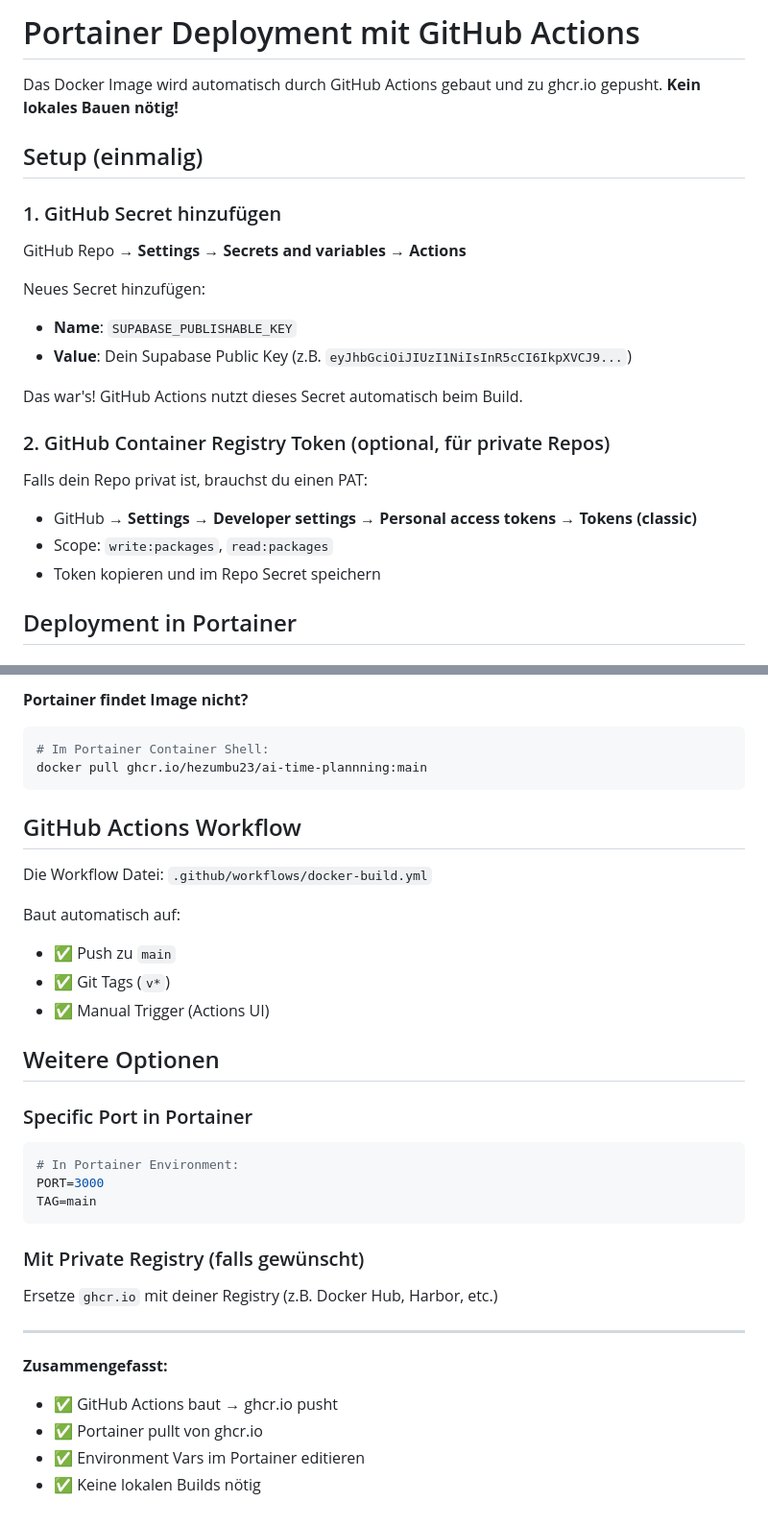
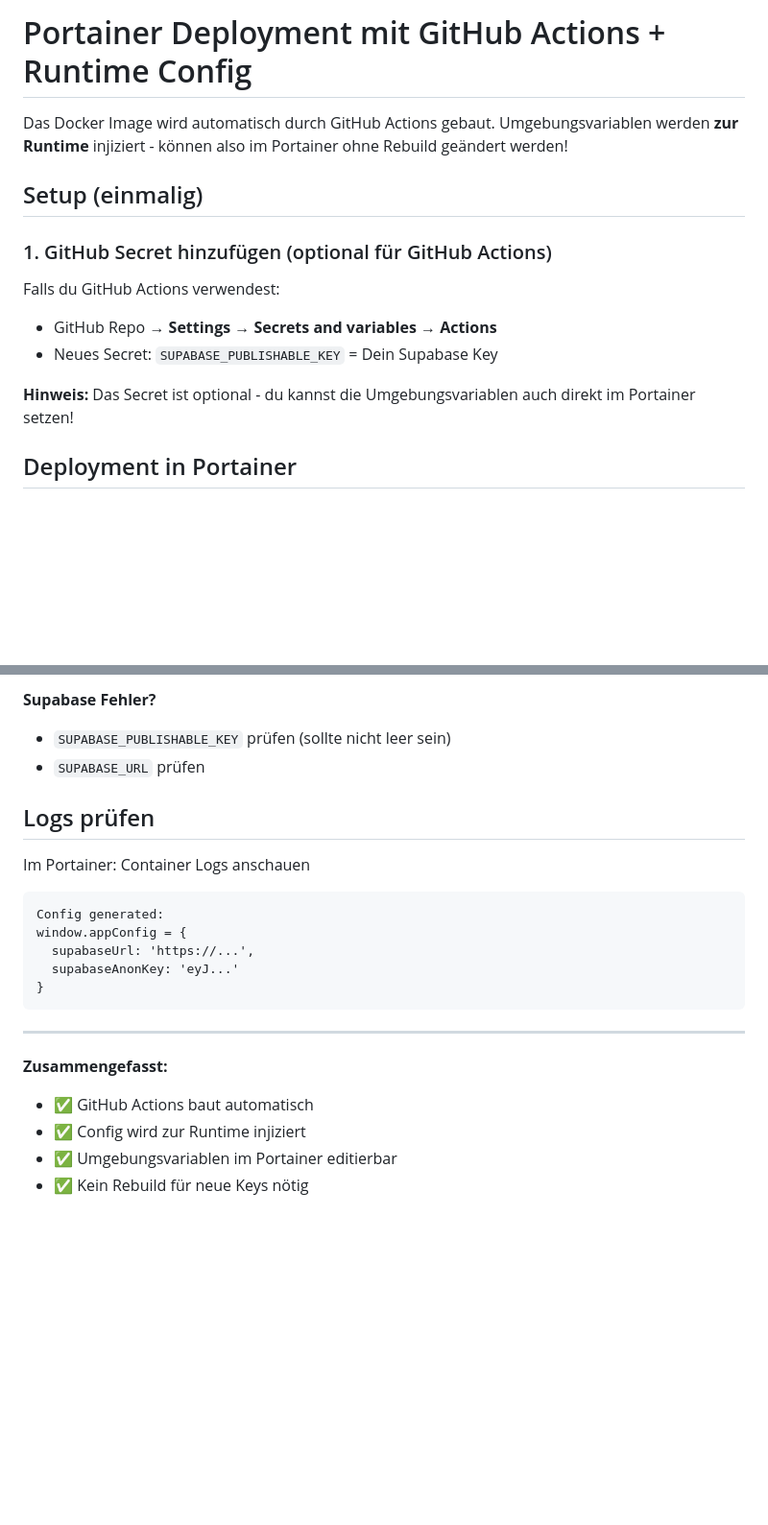
Before and after one commit to HeZumbu23/ai-time-plannning, a Markdown page: PORTAINER_DEPLOYMENT.md, 2 parts joined by grey strips. Shown at 96% size. GitHub-like rendering; blank space fills up the shorter version.

````diff
--- a/PORTAINER_DEPLOYMENT.md
+++ b/PORTAINER_DEPLOYMENT.md
@@ -1,25 +1,16 @@
-# Portainer Deployment mit GitHub Actions
+# Portainer Deployment mit GitHub Actions + Runtime Config
 
-Das Docker Image wird automatisch durch GitHub Actions gebaut und zu ghcr.io gepusht. **Kein lokales Bauen nötig!**
+Das Docker Image wird automatisch durch GitHub Actions gebaut. Umgebungsvariablen werden **zur Runtime** injiziert - können also im Portainer ohne Rebuild geändert werden!
 
 ## Setup (einmalig)
 
-### 1. GitHub Secret hinzufügen
+### 1. GitHub Secret hinzufügen (optional für GitHub Actions)
 
-GitHub Repo → **Settings → Secrets and variables → Actions**
+Falls du GitHub Actions verwendest:
+- GitHub Repo → **Settings → Secrets and variables → Actions**
+- Neues Secret: `SUPABASE_PUBLISHABLE_KEY` = Dein Supabase Key
 
-Neues Secret hinzufügen:
-- **Name**: `SUPABASE_PUBLISHABLE_KEY`
-- **Value**: Dein Supabase Public Key (z.B. `eyJhbGciOiJIUzI1NiIsInR5cCI6IkpXVCJ9...`)
-
-Das war's! GitHub Actions nutzt dieses Secret automatisch beim Build.
-
-### 2. GitHub Container Registry Token (optional, für private Repos)
-
-Falls dein Repo privat ist, brauchst du einen PAT:
-- GitHub → **Settings → Developer settings → Personal access tokens → Tokens (classic)**
-- Scope: `write:packages`, `read:packages`
-- Token kopieren und im Repo Secret speichern
+**Hinweis:** Das Secret ist optional - du kannst die Umgebungsvariablen auch direkt im Portainer setzen!
 
 ## Deployment in Portainer
 
@@ -91,35 +101,23 @@ Das war's! 🚀
 
-**Portainer findet Image nicht?**
-```bash
-# Im Portainer Container Shell:
-docker pull ghcr.io/hezumbu23/ai-time-plannning:main
+**Supabase Fehler?**
+- `SUPABASE_PUBLISHABLE_KEY` prüfen (sollte nicht leer sein)
+- `SUPABASE_URL` prüfen
+
+## Logs prüfen
+
+Im Portainer: Container Logs anschauen
 ```
-
-## GitHub Actions Workflow
-
-Die Workflow Datei: `.github/workflows/docker-build.yml`
-
-Baut automatisch auf:
-- ✅ Push zu `main`
-- ✅ Git Tags (`v*`)
-- ✅ Manual Trigger (Actions UI)
-
-## Weitere Optionen
-
-### Specific Port in Portainer
-```yaml
-# In Portainer Environment:
-PORT=3000
-TAG=main
+Config generated:
+window.appConfig = {
+  supabaseUrl: 'https://...',
+  supabaseAnonKey: 'eyJ...'
+}
 ```
-
-### Mit Private Registry (falls gewünscht)
-Ersetze `ghcr.io` mit deiner Registry (z.B. Docker Hub, Harbor, etc.)
 
 ---
 
 **Zusammengefasst:**
-- ✅ GitHub Actions baut → ghcr.io pusht
-- ✅ Portainer pullt von ghcr.io
-- ✅ Environment Vars im Portainer editieren
-- ✅ Keine lokalen Builds nötig
+- ✅ GitHub Actions baut automatisch
+- ✅ Config wird zur Runtime injiziert
+- ✅ Umgebungsvariablen im Portainer editierbar
+- ✅ Kein Rebuild für neue Keys nötig
````
Also changed, not shown: other parts of PORTAINER_DEPLOYMENT.md (+37 -18 lines).
